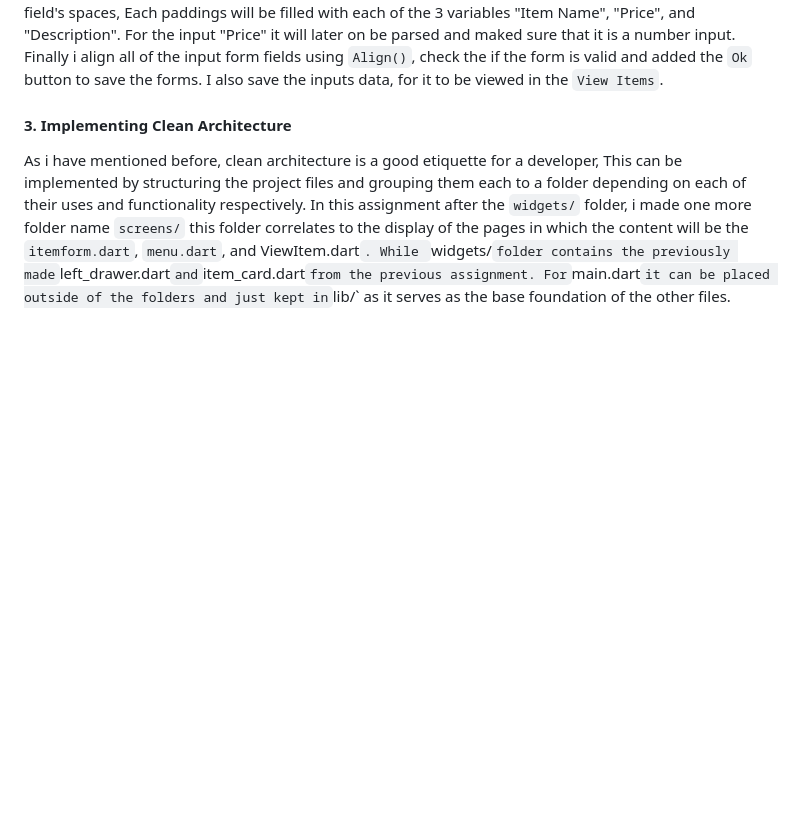
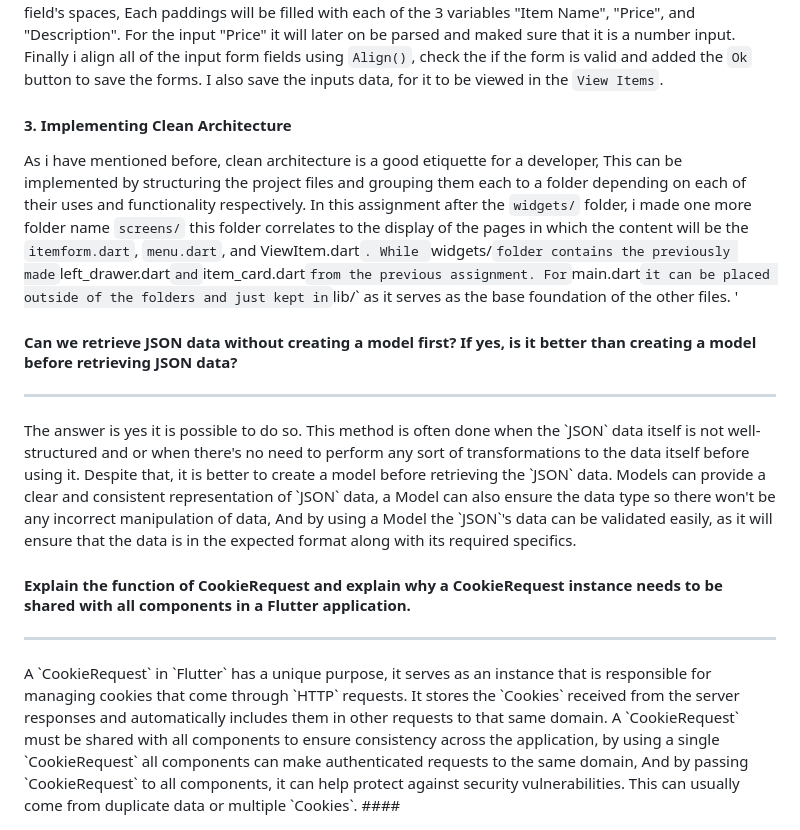
Before and after one commit to Alvinzhafif/foster-mobile, a Markdown page: README.md, the part around the change. GitHub-like rendering; blank space fills up the shorter version.

```diff
--- a/README.md
+++ b/README.md
@@ -106,4 +106,13 @@ To make the App look more like a shop i need to make an option to add items. So
 Then i made a new class named `_ShopFormPage` this is a parameter mentioned before in the handler, this class will be responsible for creating the form. Then i added the 3 variables and the `Widget build()` method for constructing the form. Then i added the `return Scaffold()` method as previous on the Menu Drawer,add a `Form` body to structure a form, and set the key to `_FormKey` to properly keep track of the form widget. Next as the contents of the form i added three seperate paddings for aligning the input field's spaces, Each paddings will be filled with each of the 3 variables "Item Name", "Price", and "Description". For the input "Price" it will later on be parsed and maked sure that it is a number input. Finally i align all of the input form fields using `Align()`, check the if the form is valid and added the `Ok` button to save the forms. I also save the inputs data, for it to be viewed in the `View Items`.
 
 #### 3. Implementing Clean Architecture
-As i have mentioned before, clean architecture is a good etiquette for a developer, This can be implemented by structuring the project files and grouping them each to a folder depending on each of their uses and functionality respectively. In this assignment after the `widgets/` folder, i made one more folder name `screens/` this folder correlates to the display of the pages in which the content will be the `itemform.dart`, `menu.dart`, and ViewItem.dart`. While `widgets/` folder contains the previously made `left_drawer.dart` and `item_card.dart` from the previous assignment. For `main.dart` it can be placed outside of the folders and just kept in `lib/` as it serves as the base foundation of the other files.
+As i have mentioned before, clean architecture is a good etiquette for a developer, This can be implemented by structuring the project files and grouping them each to a folder depending on each of their uses and functionality respectively. In this assignment after the `widgets/` folder, i made one more folder name `screens/` this folder correlates to the display of the pages in which the content will be the `itemform.dart`, `menu.dart`, and ViewItem.dart`. While `widgets/` folder contains the previously made `left_drawer.dart` and `item_card.dart` from the previous assignment. For `main.dart` it can be placed outside of the folders and just kept in `lib/` as it serves as the base foundation of the other files.  '
+
+#### Can we retrieve JSON data without creating a model first? If yes, is it better than creating a model before retrieving JSON data?
+<hr>
+The answer is yes it is possible to do so. This method is often done when the `JSON` data itself is not well-structured and or when there's no need to perform any sort of transformations to the data itself before using it. Despite that, it is better to create a model before retrieving the `JSON` data. Models can provide a clear and consistent representation of `JSON` data, a Model can also ensure the data type so there won't be any incorrect manipulation of data, And by using a Model the `JSON`'s data can be validated easily, as it will ensure that the data is in the expected format along with its required specifics.
+
+#### Explain the function of CookieRequest and explain why a CookieRequest instance needs to be shared with all components in a Flutter application.
+<hr>
+A `CookieRequest` in `Flutter` has a unique purpose, it serves as an instance that is responsible for managing cookies that come through `HTTP` requests. It stores the `Cookies` received from the server responses and automatically includes them in other requests to that same domain. A `CookieRequest` must be shared with all components to ensure consistency across the application, by using a single `CookieRequest` all components can make authenticated requests to the same domain, And by passing `CookieRequest` to all components, it can help protect against security vulnerabilities. This can usually come from duplicate data or multiple `Cookies`.
+####
```
